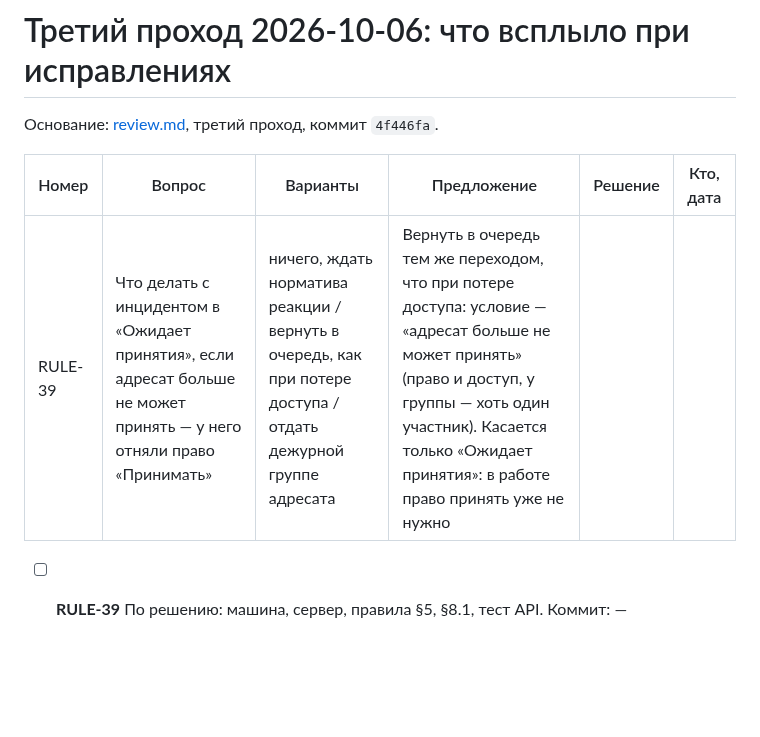
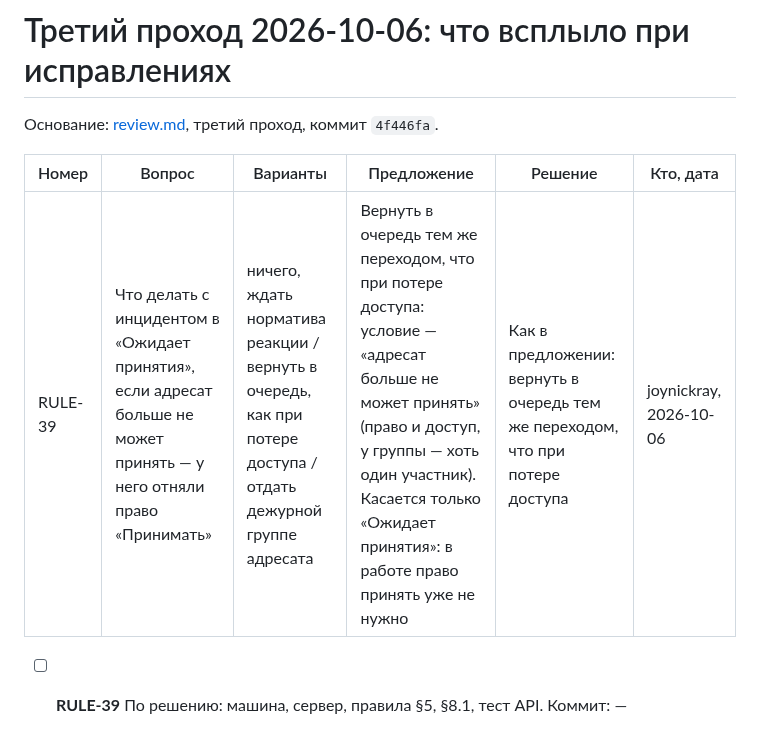
Before and after one commit to soulhome2/IM, a Markdown page: reviews/2026-10-06/plan.md, the part around the change. Rendered like a GitHub page; blank space fills up the shorter version.

Commit message:
План 2026-10-06: решение RULE-39
Co-Authored-By: Claude Opus 5.5 <noreply@anthropic.com>

```diff
--- a/reviews/2026-10-06/plan.md
+++ b/reviews/2026-10-06/plan.md
@@ -56,7 +56,7 @@
 
 | Номер | Вопрос | Варианты | Предложение | Решение | Кто, дата |
 |---|---|---|---|---|---|
-| RULE-39 | Что делать с инцидентом в «Ожидает принятия», если адресат больше не может принять — у него отняли право «Принимать» | ничего, ждать норматива реакции / вернуть в очередь, как при потере доступа / отдать дежурной группе адресата | Вернуть в очередь тем же переходом, что при потере доступа: условие — «адресат больше не может принять» (право и доступ, у группы — хоть один участник). Касается только «Ожидает принятия»: в работе право принять уже не нужно | | |
+| RULE-39 | Что делать с инцидентом в «Ожидает принятия», если адресат больше не может принять — у него отняли право «Принимать» | ничего, ждать норматива реакции / вернуть в очередь, как при потере доступа / отдать дежурной группе адресата | Вернуть в очередь тем же переходом, что при потере доступа: условие — «адресат больше не может принять» (право и доступ, у группы — хоть один участник). Касается только «Ожидает принятия»: в работе право принять уже не нужно | Как в предложении: вернуть в очередь тем же переходом, что при потере доступа | joynickray, 2026-10-06 |
 
 - [ ] **RULE-39** По решению: машина, сервер, правила §5, §8.1, тест API. Коммит: —
 - [ ] **DOC-14** «Ролей МИ не знает» → «что разрешают роли, МИ не знает» в описаниях `GET /operator/session` и проверки схемы; комментарий к настройкам эскалации — адресат уровня пользователь или дежурная группа (§8.3). Коммит: —
```
